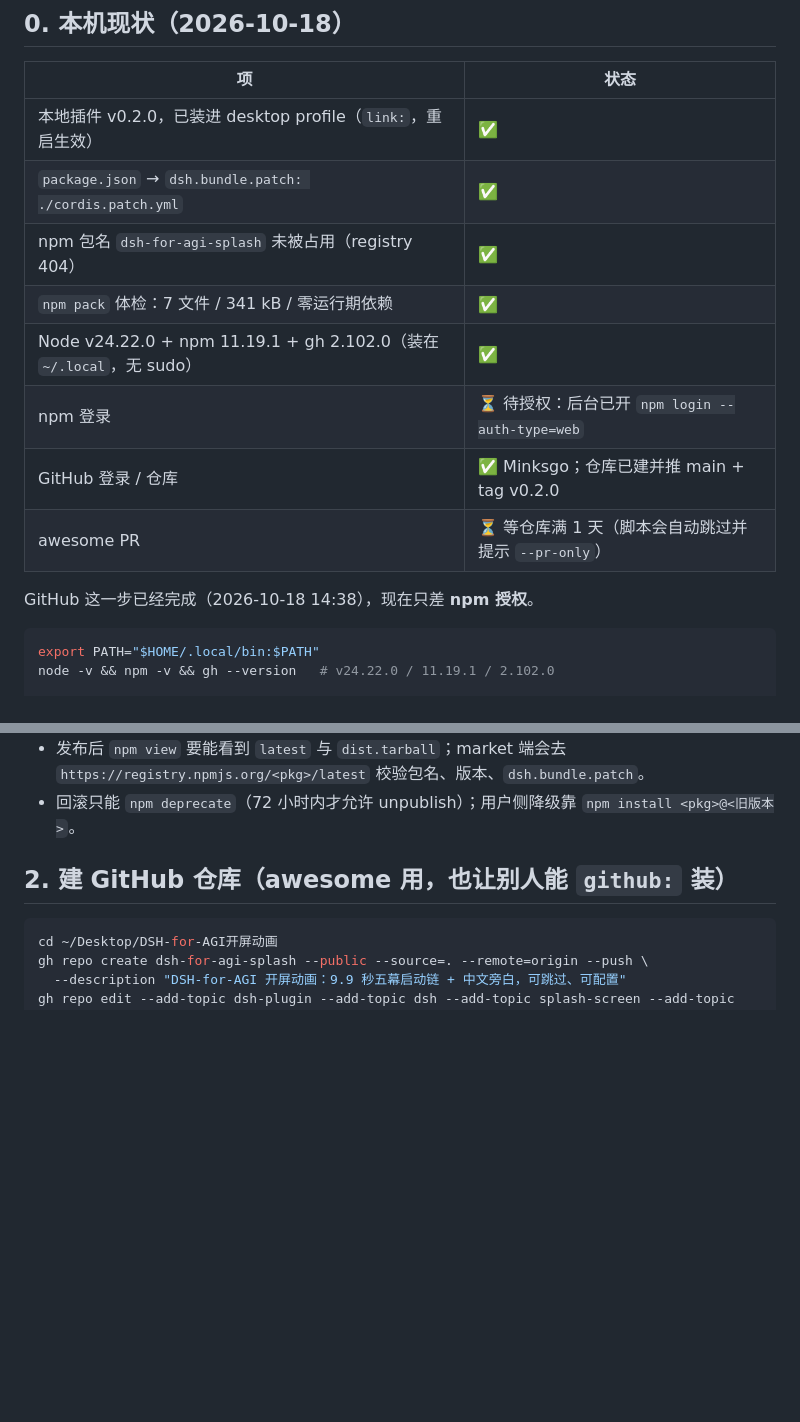
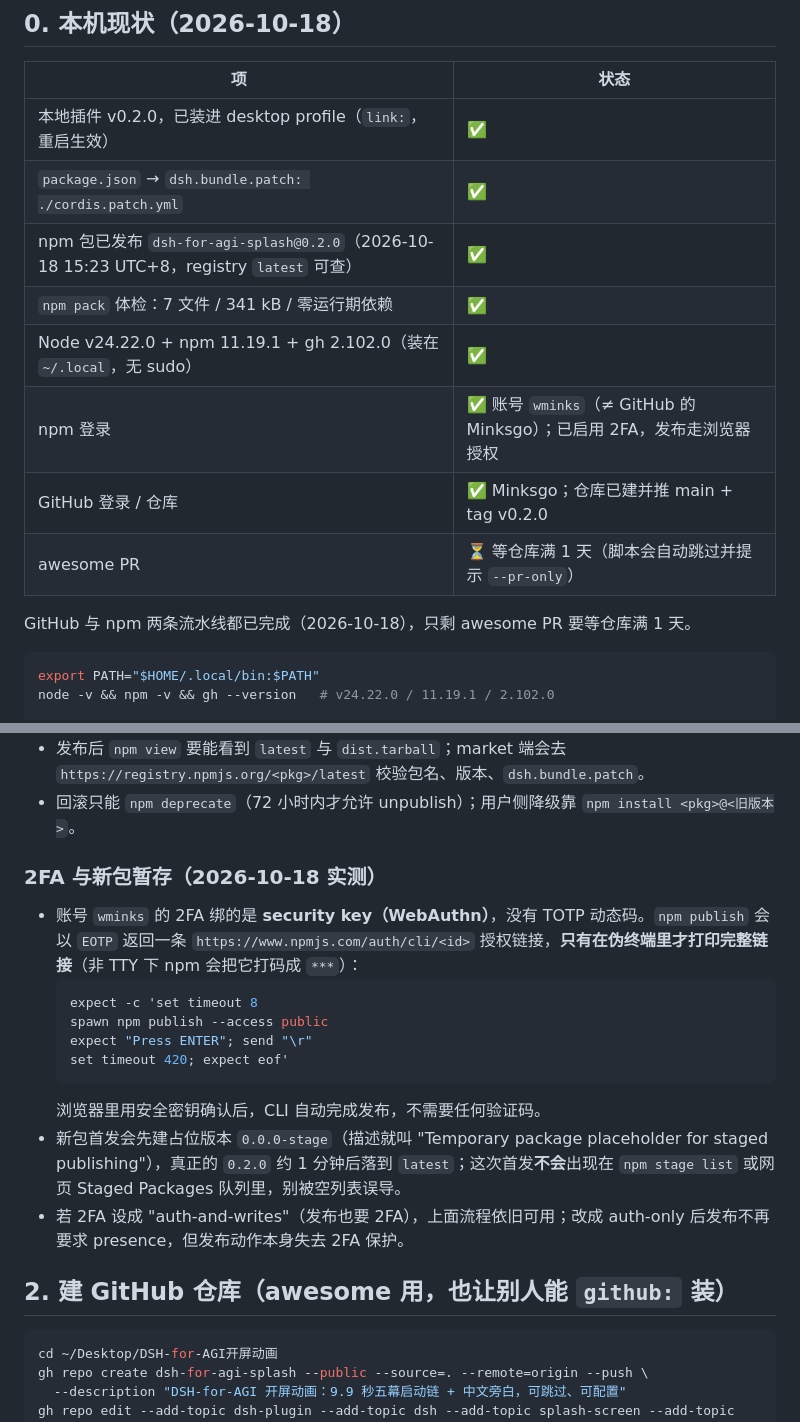
Before and after one commit to Minksgo/dsh-for-agi-splash, a Markdown page: PUBLISH.md, 2 parts joined by grey strips. Drawn GitHub-style; blank space fills up the shorter version.

````diff
--- a/PUBLISH.md
+++ b/PUBLISH.md
@@ -18,14 +18,14 @@
 | --- | --- |
 | 本地插件 v0.2.0，已装进 desktop profile（`link:`，重启生效） | ✅ |
 | `package.json` → `dsh.bundle.patch: ./cordis.patch.yml` | ✅ |
-| npm 包名 `dsh-for-agi-splash` 未被占用（registry 404） | ✅ |
+| npm 包已发布 `dsh-for-agi-splash@0.2.0`（2026-10-18 15:23 UTC+8，registry `latest` 可查） | ✅ |
 | `npm pack` 体检：7 文件 / 341 kB / 零运行期依赖 | ✅ |
 | Node v24.22.0 + npm 11.19.1 + gh 2.102.0（装在 `~/.local`，无 sudo） | ✅ |
-| npm 登录 | ⏳ 待授权：后台已开 `npm login --auth-type=web` |
+| npm 登录 | ✅ 账号 `wminks`（≠ GitHub 的 Minksgo）；已启用 2FA，发布走浏览器授权 |
 | GitHub 登录 / 仓库 | ✅ Minksgo；仓库已建并推 main + tag v0.2.0 |
 | awesome PR | ⏳ 等仓库满 1 天（脚本会自动跳过并提示 `--pr-only`） |
 
-GitHub 这一步已经完成（2026-10-18 14:38），现在只差 **npm 授权**。
+GitHub 与 npm 两条流水线都已完成（2026-10-18），只剩 awesome PR 要等仓库满 1 天。
 
 ```bash
 export PATH="$HOME/.local/bin:$PATH"
@@ -61,6 +61,19 @@ npm view dsh-for-agi-splash version dist.tarball
 - `files` 只放运行期需要的 7 个文件；`src/`、`assets/`、`scripts/` 不进包（`lib/client.js` 已内联音轨与画面）。
 - 发布后 `npm view` 要能看到 `latest` 与 `dist.tarball`；market 端会去 `https://registry.npmjs.org/<pkg>/latest` 校验包名、版本、`dsh.bundle.patch`。
 - 回滚只能 `npm deprecate`（72 小时内才允许 unpublish）；用户侧降级靠 `npm install <pkg>@<旧版本>`。
+
+### 2FA 与新包暂存（2026-10-18 实测）
+
+- 账号 `wminks` 的 2FA 绑的是 **security key（WebAuthn）**，没有 TOTP 动态码。`npm publish` 会以 `EOTP` 返回一条 `https://www.npmjs.com/auth/cli/<id>` 授权链接，**只有在伪终端里才打印完整链接**（非 TTY 下 npm 会把它打码成 `***`）：
+  ```sh
+  expect -c 'set timeout 8
+  spawn npm publish --access public
+  expect "Press ENTER"; send "\r"
+  set timeout 420; expect eof'
+  ```
+  浏览器里用安全密钥确认后，CLI 自动完成发布，不需要任何验证码。
+- 新包首发会先建占位版本 `0.0.0-stage`（描述就叫 "Temporary package placeholder for staged publishing"），真正的 `0.2.0` 约 1 分钟后落到 `latest`；这次首发**不会**出现在 `npm stage list` 或网页 Staged Packages 队列里，别被空列表误导。
+- 若 2FA 设成 "auth-and-writes"（发布也要 2FA），上面流程依旧可用；改成 auth-only 后发布不再要求 presence，但发布动作本身失去 2FA 保护。
 
 ## 2. 建 GitHub 仓库（awesome 用，也让别人能 `github:` 装）
 
````
Also changed, not shown: README.md (+2 -0 lines).
